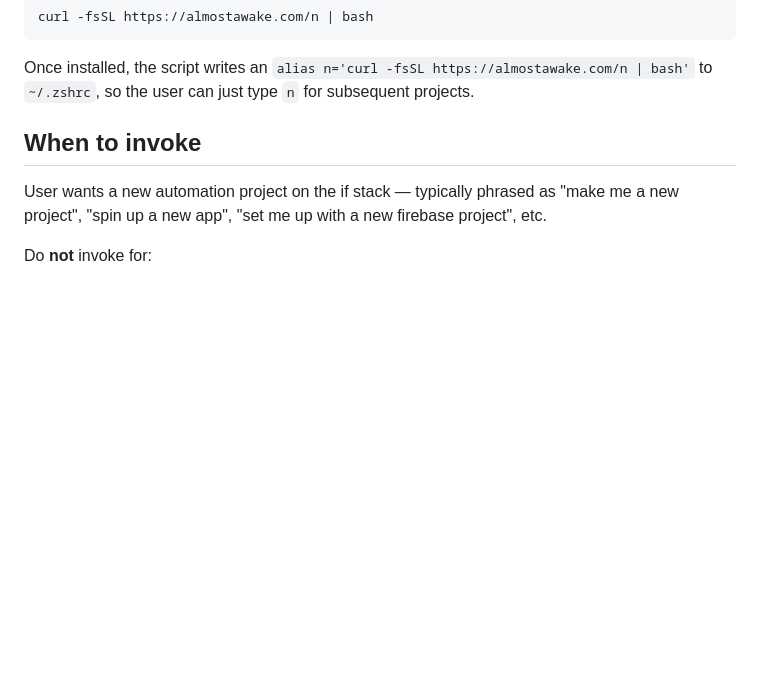
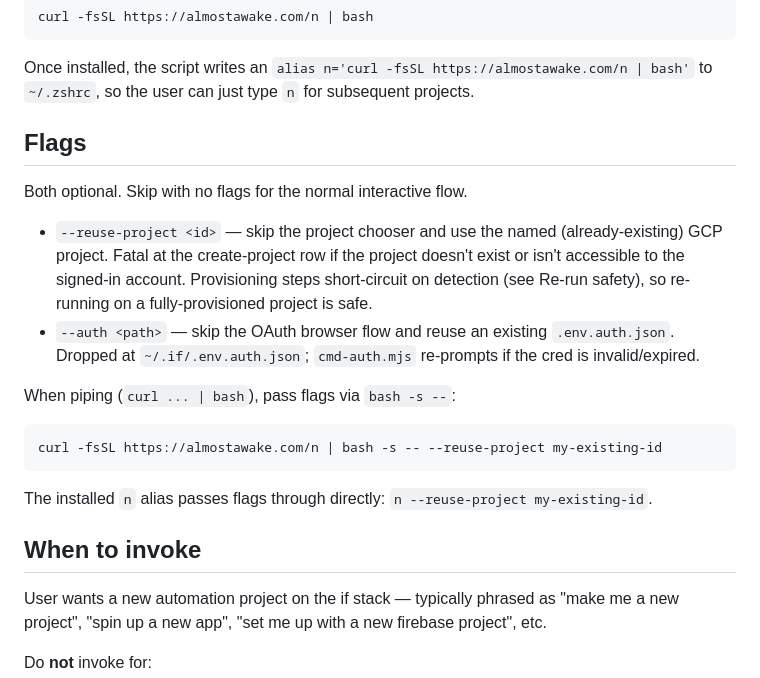
Before and after one commit to almostawake/aa, a Markdown page: n.md, the part around the change. Rendered like a GitHub page; blank space fills up the shorter version.

Commit message:
n.md: document --reuse-project and --auth flags
Adds a Flags section covering both args and the `bash -s --` form for
the piped curl invocation.

Co-Authored-By: Claude Opus 4.7 (1M context) <noreply@anthropic.com>

````diff
--- a/n.md
+++ b/n.md
@@ -25,6 +25,27 @@ curl -fsSL https://almostawake.com/n | bash
 
 Once installed, the script writes an `alias n='curl -fsSL https://almostawake.com/n | bash'`
 to `~/.zshrc`, so the user can just type `n` for subsequent projects.
+
+## Flags
+
+Both optional. Skip with no flags for the normal interactive flow.
+
+- `--reuse-project <id>` — skip the project chooser and use the named
+  (already-existing) GCP project. Fatal at the create-project row if
+  the project doesn't exist or isn't accessible to the signed-in
+  account. Provisioning steps short-circuit on detection (see Re-run
+  safety), so re-running on a fully-provisioned project is safe.
+- `--auth <path>` — skip the OAuth browser flow and reuse an existing
+  `.env.auth.json`. Dropped at `~/.if/.env.auth.json`; `cmd-auth.mjs`
+  re-prompts if the cred is invalid/expired.
+
+When piping (`curl ... | bash`), pass flags via `bash -s --`:
+
+```
+curl -fsSL https://almostawake.com/n | bash -s -- --reuse-project my-existing-id
+```
+
+The installed `n` alias passes flags through directly: `n --reuse-project my-existing-id`.
 
 ## When to invoke
 
````
